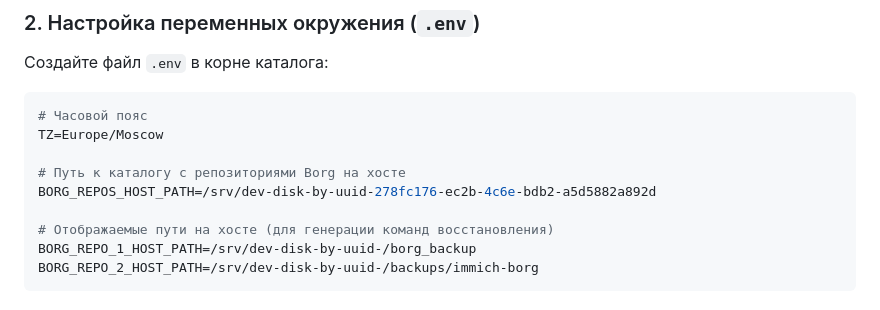
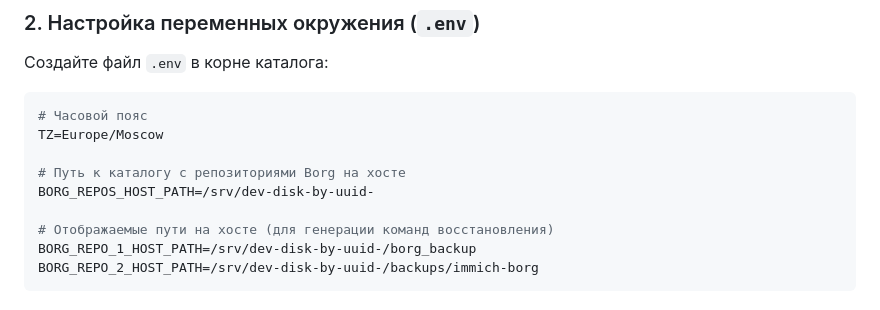
Before and after one commit to scanek/borg-dashboard, a Markdown page: README.md, the part around the change. Rendered like a GitHub page.

```diff
--- a/README.md
+++ b/README.md
@@ -304,7 +304,7 @@ cd borg-dashboard
 TZ=Europe/Moscow
 
 # Путь к каталогу с репозиториями Borg на хосте
-BORG_REPOS_HOST_PATH=/srv/dev-disk-by-uuid-278fc176-ec2b-4c6e-bdb2-a5d5882a892d
+BORG_REPOS_HOST_PATH=/srv/dev-disk-by-uuid-
 
 # Отображаемые пути на хосте (для генерации команд восстановления)
 BORG_REPO_1_HOST_PATH=/srv/dev-disk-by-uuid-/borg_backup
```
